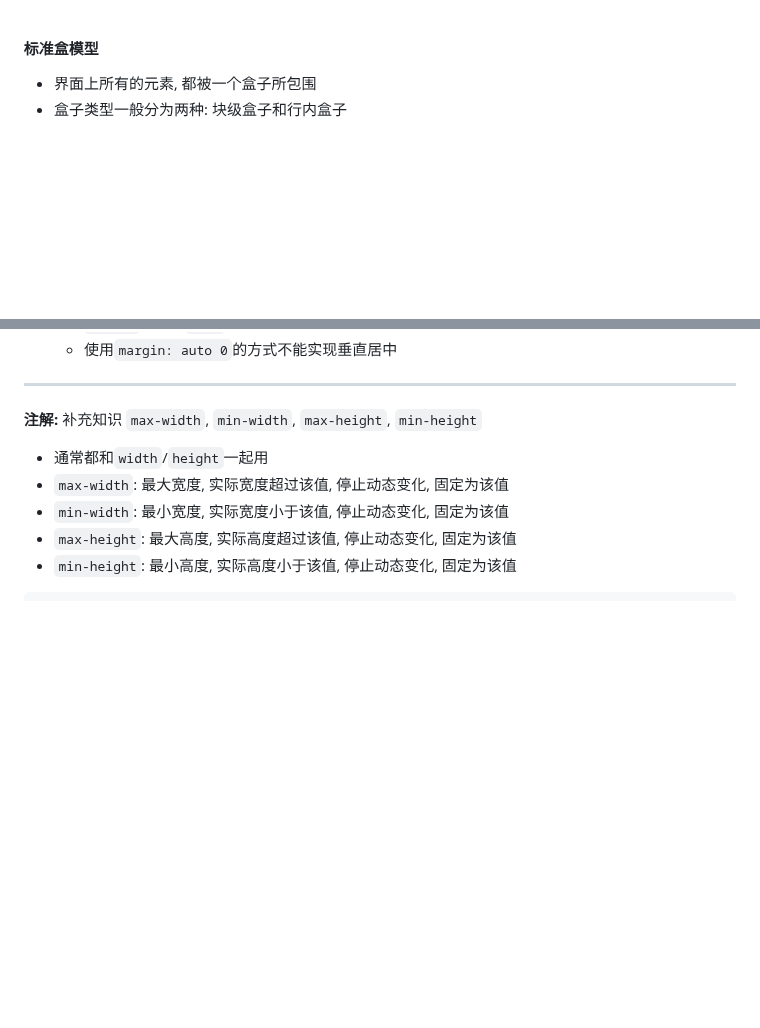
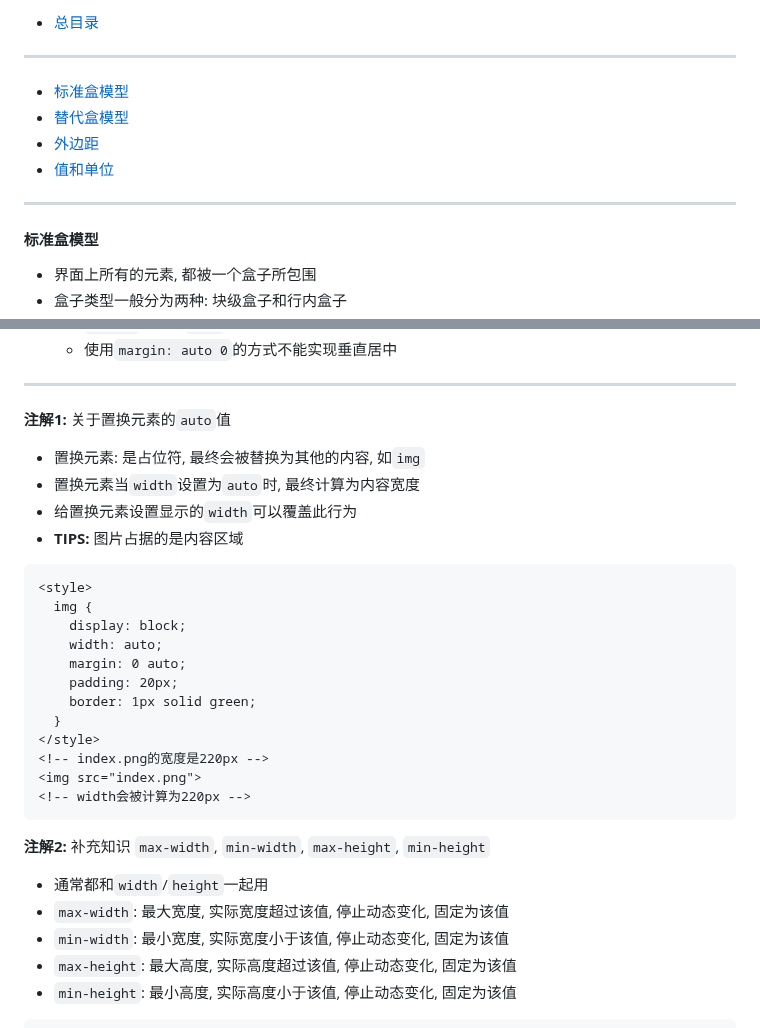
Before and after one commit to FrackCheung/study-notes, a Markdown page: CSS笔记/Notes/CSS 基础概念整合.md, 2 parts joined by grey strips. Drawn GitHub-style; blank space fills up the shorter version.

Commit message:
完善CSS基础部分

````diff
--- a/CSS笔记/Notes/CSS 基础概念整合.md
+++ b/CSS笔记/Notes/CSS 基础概念整合.md
@@ -1,3 +1,10 @@
++ [总目录](../readme.md)
+***
+- [标准盒模型](#标准盒模型)
+- [替代盒模型](#替代盒模型)
+- [外边距](#外边距)
+- [值和单位](#值和单位)
+***
 #### 标准盒模型
 + 界面上所有的元素, 都被一个盒子所包围
 + 盒子类型一般分为两种: 块级盒子和行内盒子
@@ -437,7 +444,27 @@ button {
   - `height`设置为`auto`, 则根据实际内容的高度决定, 没有内容就是0
   - 使用`margin: auto 0`的方式不能实现垂直居中
 ***
-**注解:** 补充知识 `max-width`, `min-width`, `max-height`, `min-height`
+**注解1:** 关于置换元素的`auto`值
++ 置换元素: 是占位符, 最终会被替换为其他的内容, 如`img`
++ 置换元素当`width`设置为`auto`时, 最终计算为内容宽度
++ 给置换元素设置显示的`width`可以覆盖此行为
++ **TIPS:** 图片占据的是内容区域
+```HTML
+<style>
+  img {
+    display: block;
+    width: auto;
+    margin: 0 auto;
+    padding: 20px;
+    border: 1px solid green;
+  }
+</style>
+<!-- index.png的宽度是220px -->
+<img src="index.png">
+<!-- width会被计算为220px -->
+```
+
+**注解2:** 补充知识 `max-width`, `min-width`, `max-height`, `min-height`
 + 通常都和`width`/`height`一起用
 + `max-width`: 最大宽度, 实际宽度超过该值, 停止动态变化, 固定为该值
 + `min-width`: 最小宽度, 实际宽度小于该值, 停止动态变化, 固定为该值
````
Also changed, not shown: CSS笔记/Notes/CSS 选择器.md (line endings or trailing spaces).
